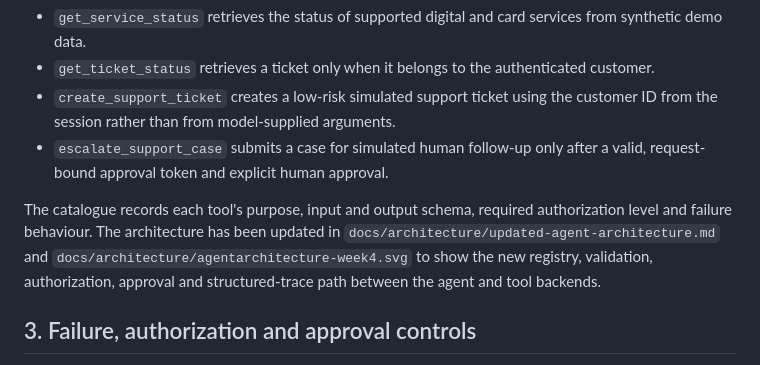
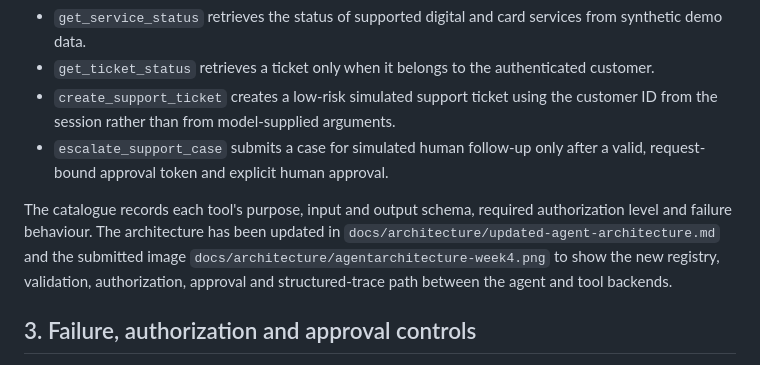
Before and after one commit to MariamW20/Group_B_AI_Agentic_Capstone, a Markdown page: docs/weekly-reports/Week4_Progress_Report.md, the part around the change. GitHub-like rendering.

```diff
--- a/docs/weekly-reports/Week4_Progress_Report.md
+++ b/docs/weekly-reports/Week4_Progress_Report.md
@@ -22,7 +22,7 @@ Four tools are now defined in the Week 4 catalogue:
 - `create_support_ticket` creates a low-risk simulated support ticket using the customer ID from the session rather than from model-supplied arguments.
 - `escalate_support_case` submits a case for simulated human follow-up only after a valid, request-bound approval token and explicit human approval.
 
-The catalogue records each tool's purpose, input and output schema, required authorization level and failure behaviour. The architecture has been updated in `docs/architecture/updated-agent-architecture.md` and `docs/architecture/agentarchitecture-week4.svg` to show the new registry, validation, authorization, approval and structured-trace path between the agent and tool backends.
+The catalogue records each tool's purpose, input and output schema, required authorization level and failure behaviour. The architecture has been updated in `docs/architecture/updated-agent-architecture.md` and the submitted image `docs/architecture/agentarchitecture-week4.png` to show the new registry, validation, authorization, approval and structured-trace path between the agent and tool backends.
 
 ## 3. Failure, authorization and approval controls
 
```
Also changed, not shown: README.md (+1 -1 lines), docs/architecture/updated-agent-architecture.md (+1 -1 lines), docs/architecture/agentarchitecture-week4.png (added).
